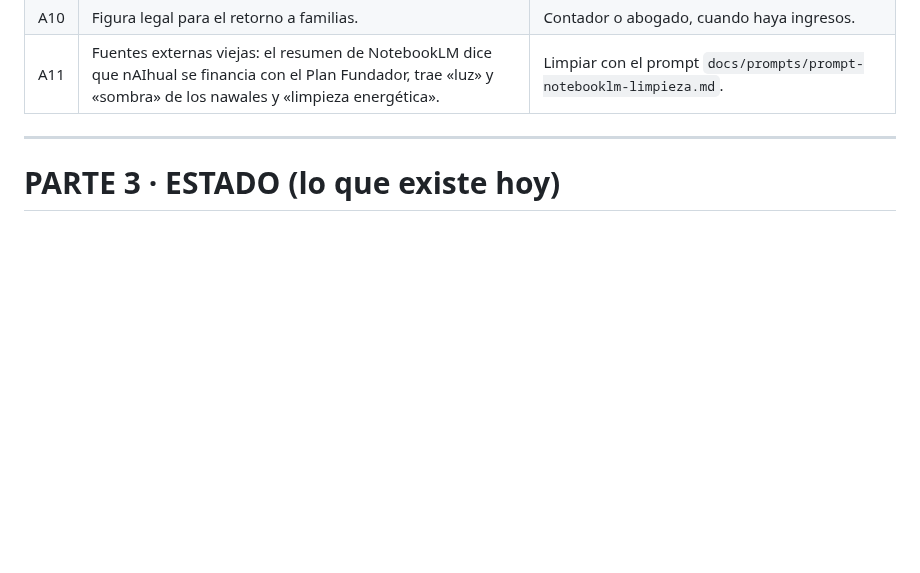
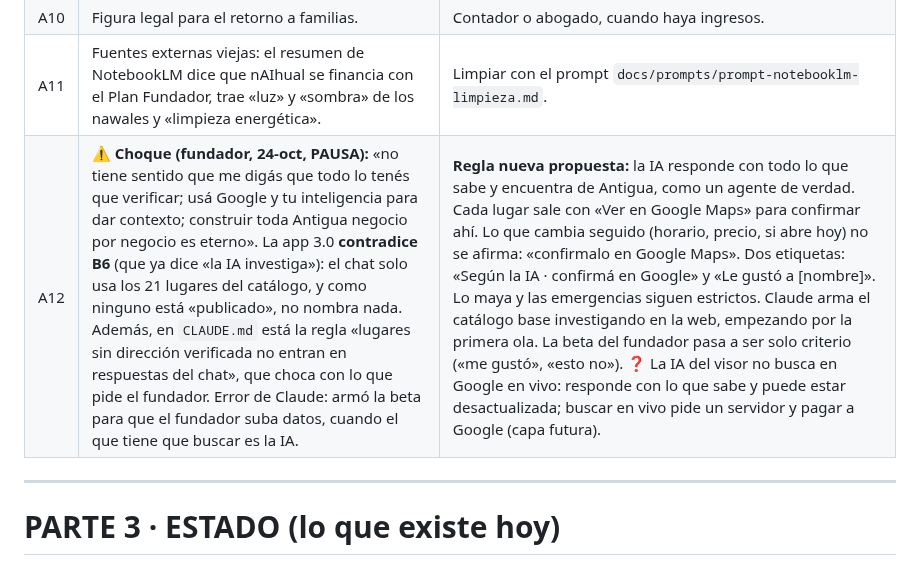
Before and after one commit to diegosamgt-lang/nAIhual, a Markdown page: docs/nAIhual.md, the part around the change. Drawn GitHub-style; blank space fills up the shorter version.

Commit message:
PAUSA: anotado el choque A12 (la IA debe investigar y dar contexto con Google) y la regla nueva propuesta
Co-Authored-By: Claude Opus 5.5 <noreply@anthropic.com>
Claude-Session: https://claude.ai/code/session_01Nbv5eeWgFCHHdsDujWqJf9

```diff
--- a/docs/nAIhual.md
+++ b/docs/nAIhual.md
@@ -277,6 +277,7 @@ Tata (cultura)                                accesibilidad            playlists
 | A9 | Reglas para las reseñas de visitantes: qué no se publica, quién revisa, cómo responde un negocio. | Antes de la capa 3. |
 | A10 | Figura legal para el retorno a familias. | Contador o abogado, cuando haya ingresos. |
 | A11 | Fuentes externas viejas: el resumen de NotebookLM dice que nAIhual se financia con el Plan Fundador, trae «luz» y «sombra» de los nawales y «limpieza energética». | Limpiar con el prompt `docs/prompts/prompt-notebooklm-limpieza.md`. |
+| A12 | ⚠️ **Choque (fundador, 24-oct, PAUSA):** «no tiene sentido que me digás que todo lo tenés que verificar; usá Google y tu inteligencia para dar contexto; construir toda Antigua negocio por negocio es eterno». La app 3.0 **contradice B6** (que ya dice «la IA investiga»): el chat solo usa los 21 lugares del catálogo, y como ninguno está «publicado», no nombra nada. Además, en `CLAUDE.md` está la regla «lugares sin dirección verificada no entran en respuestas del chat», que choca con lo que pide el fundador. Error de Claude: armó la beta para que el fundador suba datos, cuando el que tiene que buscar es la IA. | **Regla nueva propuesta:** la IA responde con todo lo que sabe y encuentra de Antigua, como un agente de verdad. Cada lugar sale con «Ver en Google Maps» para confirmar ahí. Lo que cambia seguido (horario, precio, si abre hoy) no se afirma: «confirmalo en Google Maps». Dos etiquetas: «Según la IA · confirmá en Google» y «Le gustó a [nombre]». Lo maya y las emergencias siguen estrictos. Claude arma el catálogo base investigando en la web, empezando por la primera ola. La beta del fundador pasa a ser solo criterio («me gustó», «esto no»). ❓ La IA del visor no busca en Google en vivo: responde con lo que sabe y puede estar desactualizada; buscar en vivo pide un servidor y pagar a Google (capa futura). |
 
 ---
 
```
